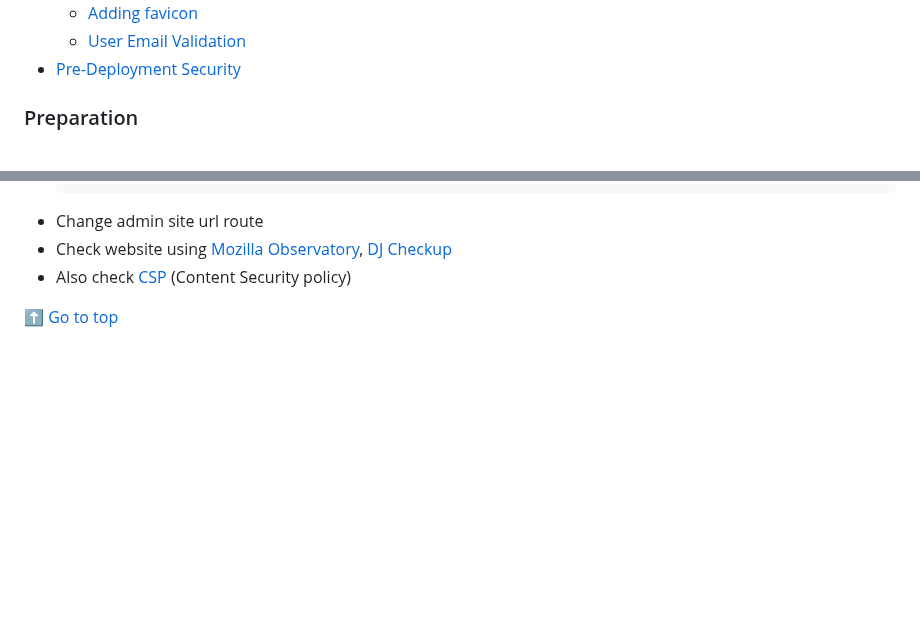
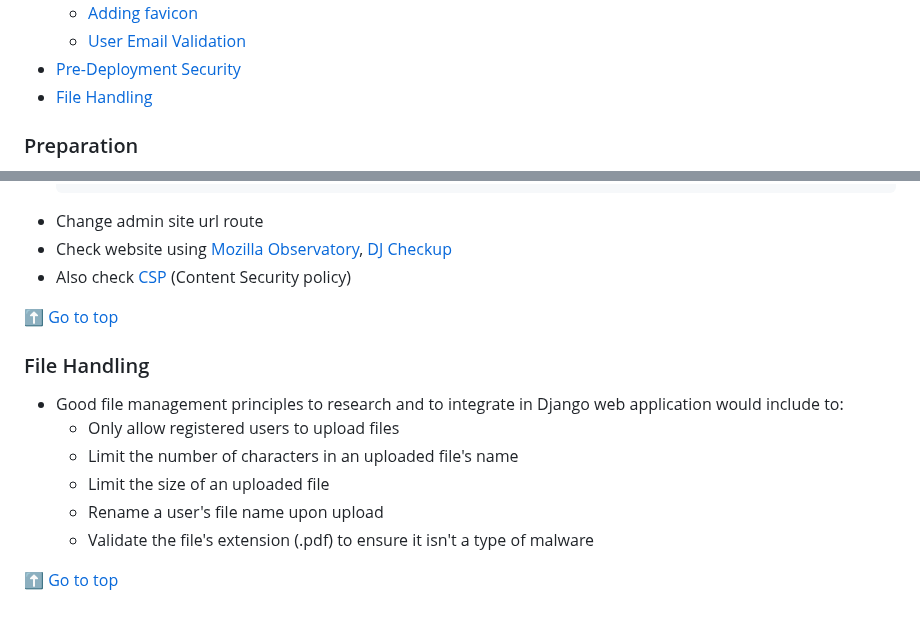
Before and after one commit to aatansen/Django-Web-Security, a Markdown page: README.md, 2 parts joined by grey strips. Drawn GitHub-style; blank space fills up the shorter version.

Commit message:
File Handling💫

```diff
--- a/README.md
+++ b/README.md
@@ -35,6 +35,7 @@
     - [Adding favicon](#adding-a-favicon)
     - [User Email Validation](#user-email-validation)
 - [Pre-Deployment Security](#pre-deployment-security)
+- [File Handling](#file-handling)
 
 ### Preparation
 - Create project
@@ -687,3 +688,14 @@ sensitive data
 - Also check [CSP](https://pypi.org/project/django-csp/) (Content Security policy)
 
 [⬆️ Go to top](#context)
+
+### File Handling
+- Good file management principles to research and to integrate in Django web application would include to:
+    - Only allow registered users to upload files
+    - Limit the number of characters in an uploaded file's name
+    - Limit the size of an uploaded file
+    - Rename a user's file name upon upload
+    - Validate the file's extension (.pdf) to ensure it isn't a type of malware
+
+
+[⬆️ Go to top](#context)
```
